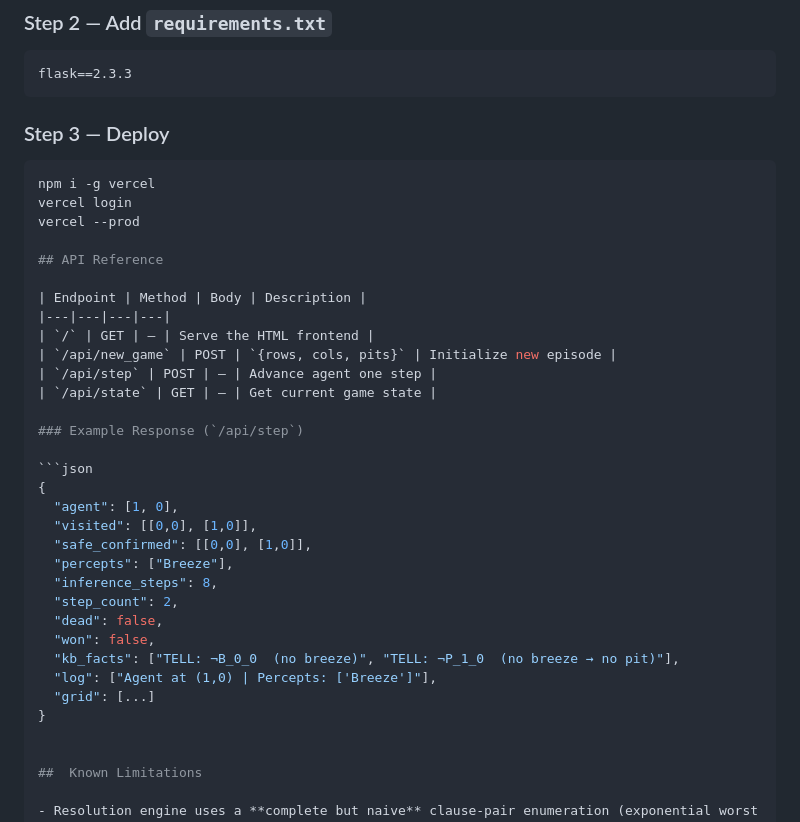
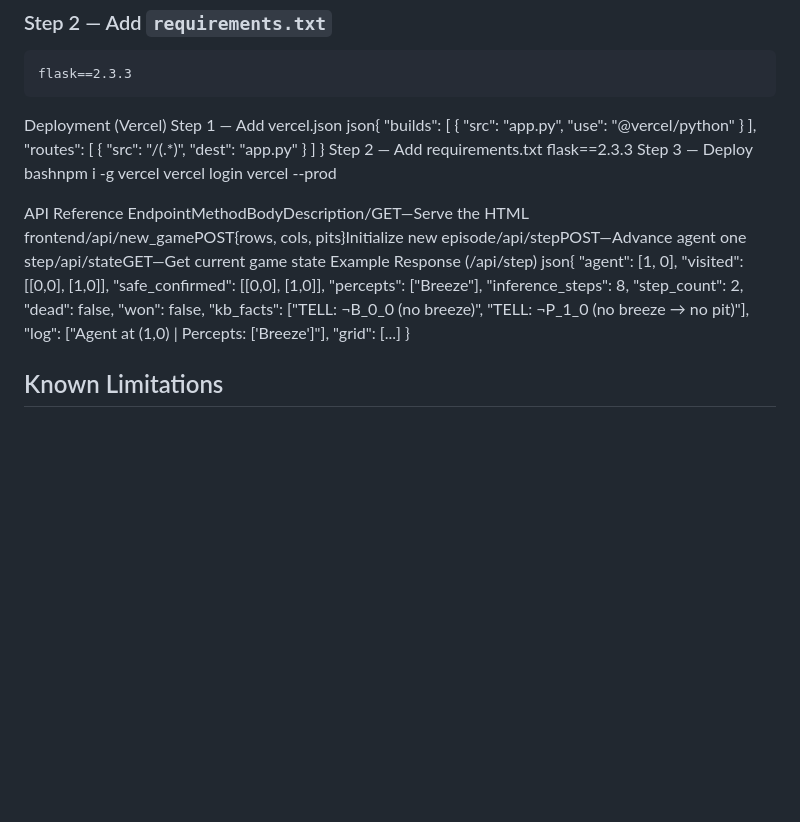
Before and after one commit to heelaachakzai/AI_A6_23F-0774, a Markdown page: README.md, the part around the change. Drawn GitHub-style; blank space fills up the shorter version.

````diff
--- a/README.md
+++ b/README.md
@@ -136,26 +136,27 @@ python app.py
 flask==2.3.3
 ```
 
-### Step 3 — Deploy
-
-```bash
-npm i -g vercel
+Deployment (Vercel)
+Step 1 — Add vercel.json
+json{
+  "builds": [
+    { "src": "app.py", "use": "@vercel/python" }
+  ],
+  "routes": [
+    { "src": "/(.*)", "dest": "app.py" }
+  ]
+}
+Step 2 — Add requirements.txt
+flask==2.3.3
+Step 3 — Deploy
+bashnpm i -g vercel
 vercel login
 vercel --prod
 
-## API Reference
-
-| Endpoint | Method | Body | Description |
-|---|---|---|---|
-| `/` | GET | — | Serve the HTML frontend |
-| `/api/new_game` | POST | `{rows, cols, pits}` | Initialize new episode |
-| `/api/step` | POST | — | Advance agent one step |
-| `/api/state` | GET | — | Get current game state |
-
-### Example Response (`/api/step`)
-
-```json
-{
+ API Reference
+EndpointMethodBodyDescription/GET—Serve the HTML frontend/api/new_gamePOST{rows, cols, pits}Initialize new episode/api/stepPOST—Advance agent one step/api/stateGET—Get current game state
+Example Response (/api/step)
+json{
   "agent": [1, 0],
   "visited": [[0,0], [1,0]],
   "safe_confirmed": [[0,0], [1,0]],
@@ -169,7 +170,6 @@ vercel --prod
   "grid": [...]
 }
 
-
 ##  Known Limitations
 
 - Resolution engine uses a **complete but naive** clause-pair enumeration (exponential worst case)
````
